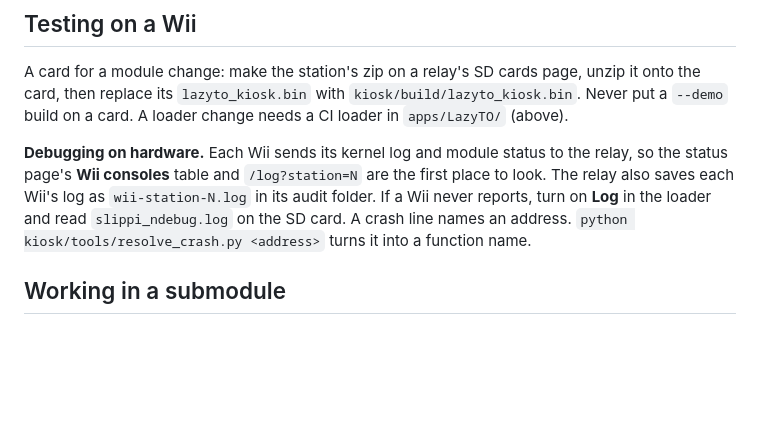
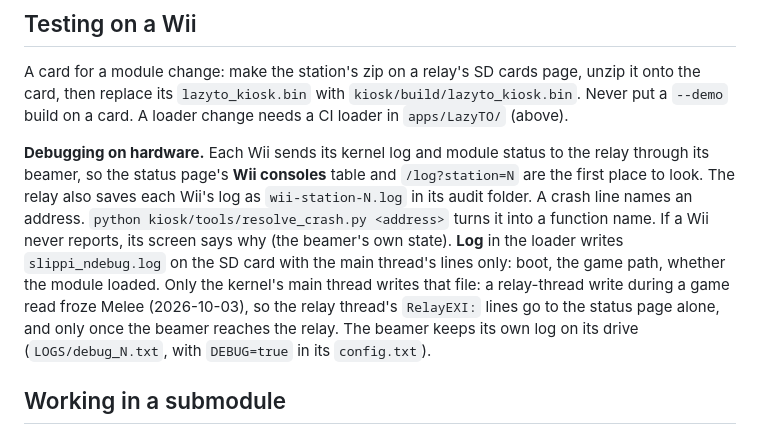
Before and after one commit to PranavMin/LazyTO, a Markdown page: docs/development.md, the part around the change. GitHub-like rendering; blank space fills up the shorter version.

Commit message:
Docs: what the loader's Log option holds now (from log-advice)
Brings the log-advice branch's point into the redesign: only the
kernel's main thread writes slippi_ndebug.log (Nintendont aca4032), so
the file has boot lines only, and relay lines reach the status page
through the beamer. Reworded for the redesign: no station file, a Wii
that cannot report says why on its screen, and the beamer keeps its own
log on its drive.

Co-Authored-By: Claude Opus 5.5 <noreply@anthropic.com>

```diff
--- a/docs/development.md
+++ b/docs/development.md
@@ -132,11 +132,16 @@ A card for a module change: make the station's zip on a relay's SD cards page, u
 card, then replace its `lazyto_kiosk.bin` with `kiosk/build/lazyto_kiosk.bin`. Never put a `--demo`
 build on a card. A loader change needs a CI loader in `apps/LazyTO/` (above).
 
-**Debugging on hardware.** Each Wii sends its kernel log and module status to the relay, so the
-status page's **Wii consoles** table and `/log?station=N` are the first place to look. The relay
-also saves each Wii's log as `wii-station-N.log` in its audit folder. If a Wii never reports,
-turn on **Log** in the loader and read `slippi_ndebug.log` on the SD card. A crash line names an
-address. `python kiosk/tools/resolve_crash.py <address>` turns it into a function name.
+**Debugging on hardware.** Each Wii sends its kernel log and module status to the relay through
+its beamer, so the status page's **Wii consoles** table and `/log?station=N` are the first place
+to look. The relay also saves each Wii's log as `wii-station-N.log` in its audit folder. A crash
+line names an address. `python kiosk/tools/resolve_crash.py <address>` turns it into a function
+name. If a Wii never reports, its screen says why (the beamer's own state). **Log** in the loader
+writes `slippi_ndebug.log` on the SD card with the main thread's lines only: boot, the game path,
+whether the module loaded. Only the kernel's main thread writes that file: a relay-thread write
+during a game read froze Melee (2026-10-03), so the relay thread's `RelayEXI:` lines go to the
+status page alone, and only once the beamer reaches the relay. The beamer keeps its own log on
+its drive (`LOGS/debug_N.txt`, with `DEBUG=true` in its `config.txt`).
 
 ## Working in a submodule
 
```
Also changed, not shown: docs/wii-setup.md (+7 -2 lines).
